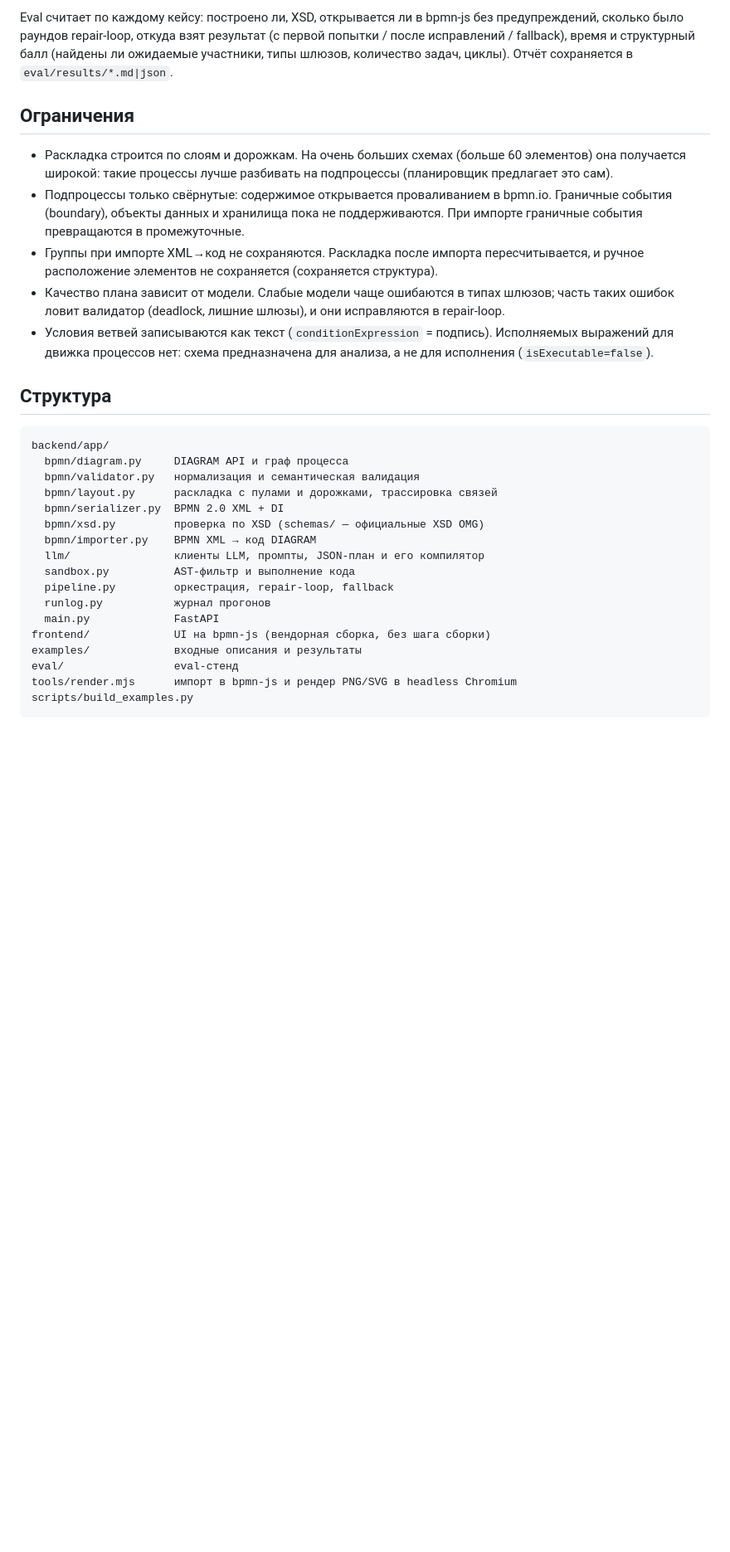
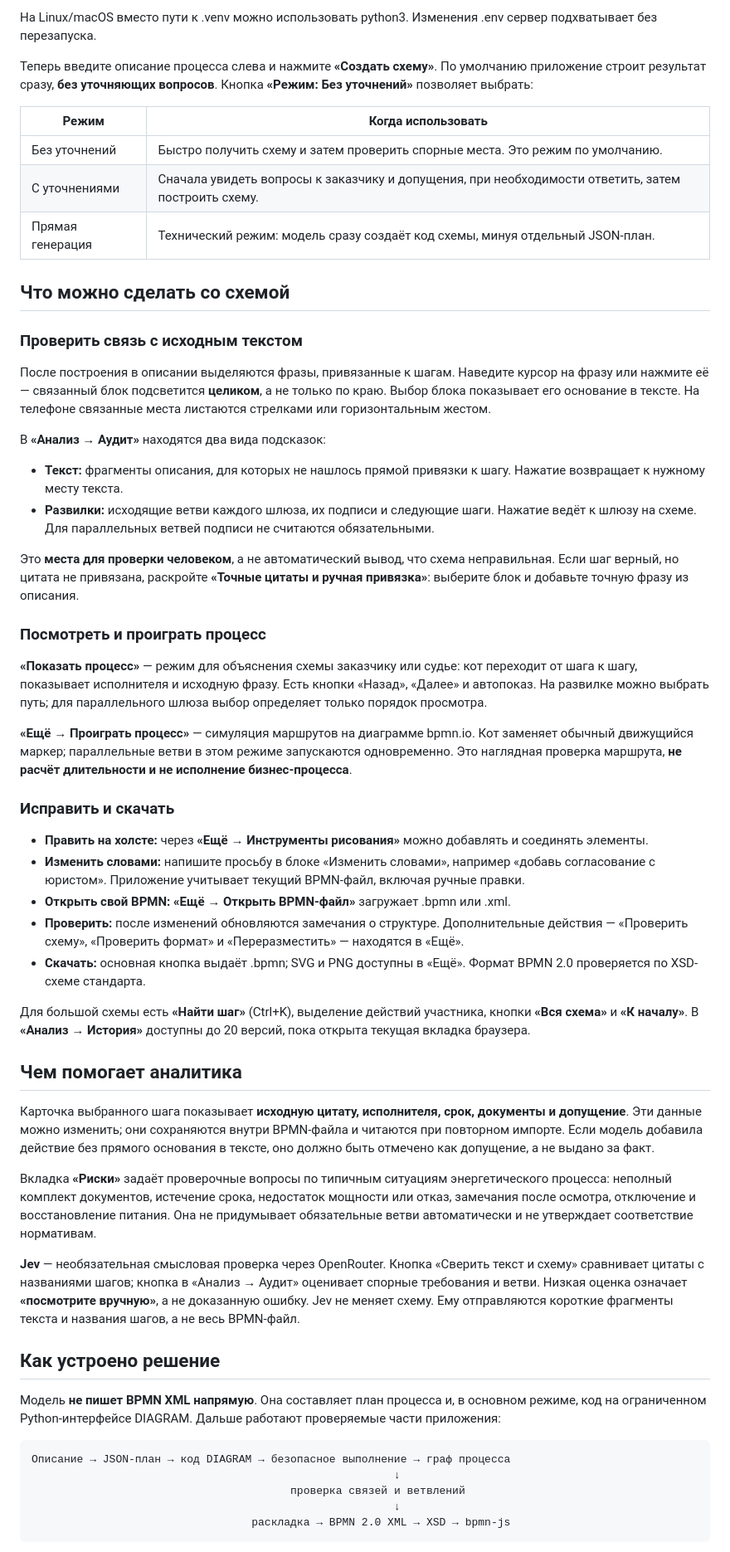
Before and after one commit to Saykra1/BPMNAgent-EnergyHack2026, a Markdown page: README.md, the part around the change printed below. Shown: that part at 83% size. Rendered like a GitHub page; blank space fills up the shorter version.

````diff
--- a/README.md
+++ b/README.md
@@ -163,41 +72,60 @@ python eval/run_eval.py --modes two_stage direct --render   # полный па
 
-Eval считает по каждому кейсу: построено ли, XSD, открывается ли в bpmn-js без предупреждений,
-сколько было раундов repair-loop, откуда взят результат (с первой попытки / после исправлений /
-fallback), время и структурный балл (найдены ли ожидаемые участники, типы шлюзов, количество
-задач, циклы). Отчёт сохраняется в `eval/results/*.md|json`.
+На Linux/macOS вместо пути к .venv можно использовать python3. Изменения .env сервер подхватывает без перезапуска.
 
-## Ограничения
+Теперь введите описание процесса слева и нажмите **«Создать схему»**. По умолчанию приложение строит результат сразу, **без уточняющих вопросов**. Кнопка **«Режим: Без уточнений»** позволяет выбрать:
 
-- Раскладка строится по слоям и дорожкам. На очень больших схемах (больше 60 элементов) она
-  получается широкой: такие процессы лучше разбивать на подпроцессы (планировщик предлагает это сам).
-- Подпроцессы только свёрнутые: содержимое открывается проваливанием в bpmn.io. Граничные
-  события (boundary), объекты данных и хранилища пока не поддерживаются. При импорте граничные
-  события превращаются в промежуточные.
-- Группы при импорте XML→код не сохраняются. Раскладка после импорта пересчитывается, и ручное
-  расположение элементов не сохраняется (сохраняется структура).
-- Качество плана зависит от модели. Слабые модели чаще ошибаются в типах шлюзов; часть таких ошибок
-  ловит валидатор (deadlock, лишние шлюзы), и они исправляются в repair-loop.
-- Условия ветвей записываются как текст (`conditionExpression` = подпись). Исполняемых выражений
-  для движка процессов нет: схема предназначена для анализа, а не для исполнения (`isExecutable=false`).
+| Режим | Когда использовать |
+|---|---|
+| Без уточнений | Быстро получить схему и затем проверить спорные места. Это режим по умолчанию. |
+| С уточнениями | Сначала увидеть вопросы к заказчику и допущения, при необходимости ответить, затем построить схему. |
+| Прямая генерация | Технический режим: модель сразу создаёт код схемы, минуя отдельный JSON-план. |
 
-## Структура
+## Что можно сделать со схемой
 
-```
-backend/app/
-  bpmn/diagram.py     DIAGRAM API и граф процесса
-  bpmn/validator.py   нормализация и семантическая валидация
-  bpmn/layout.py      раскладка с пулами и дорожками, трассировка связей
-  bpmn/serializer.py  BPMN 2.0 XML + DI
-  bpmn/xsd.py         проверка по XSD (schemas/ — официальные XSD OMG)
-  bpmn/importer.py    BPMN XML → код DIAGRAM
-  llm/                клиенты LLM, промпты, JSON-план и его компилятор
-  sandbox.py          AST-фильтр и выполнение кода
-  pipeline.py         оркестрация, repair-loop, fallback
-  runlog.py           журнал прогонов
-  main.py             FastAPI
-frontend/             UI на bpmn-js (вендорная сборка, без шага сборки)
-examples/             входные описания и результаты
-eval/                 eval-стенд
-tools/render.mjs      импорт в bpmn-js и рендер PNG/SVG в headless Chromium
-scripts/build_examples.py
-```
+### Проверить связь с исходным текстом
+
+После построения в описании выделяются фразы, привязанные к шагам. Наведите курсор на фразу или нажмите её — связанный блок подсветится **целиком**, а не только по краю. Выбор блока показывает его основание в тексте. На телефоне связанные места листаются стрелками или горизонтальным жестом.
+
+В **«Анализ → Аудит»** находятся два вида подсказок:
+
+- **Текст:** фрагменты описания, для которых не нашлось прямой привязки к шагу. Нажатие возвращает к нужному месту текста.
+- **Развилки:** исходящие ветви каждого шлюза, их подписи и следующие шаги. Нажатие ведёт к шлюзу на схеме. Для параллельных ветвей подписи не считаются обязательными.
+
+Это **места для проверки человеком**, а не автоматический вывод, что схема неправильная. Если шаг верный, но цитата не привязана, раскройте **«Точные цитаты и ручная привязка»**: выберите блок и добавьте точную фразу из описания.
+
+### Посмотреть и проиграть процесс
+
+**«Показать процесс»** — режим для объяснения схемы заказчику или судье: кот переходит от шага к шагу, показывает исполнителя и исходную фразу. Есть кнопки «Назад», «Далее» и автопоказ. На развилке можно выбрать путь; для параллельного шлюза выбор определяет только порядок просмотра.
+
+**«Ещё → Проиграть процесс»** — симуляция маршрутов на диаграмме bpmn.io. Кот заменяет обычный движущийся маркер; параллельные ветви в этом режиме запускаются одновременно. Это наглядная проверка маршрута, **не расчёт длительности и не исполнение бизнес-процесса**.
+
+### Исправить и скачать
+
+- **Править на холсте:** через **«Ещё → Инструменты рисования»** можно добавлять и соединять элементы.
+- **Изменить словами:** напишите просьбу в блоке «Изменить словами», например «добавь согласование с юристом». Приложение учитывает текущий BPMN-файл, включая ручные правки.
+- **Открыть свой BPMN:** **«Ещё → Открыть BPMN-файл»** загружает .bpmn или .xml.
+- **Проверить:** после изменений обновляются замечания о структуре. Дополнительные действия — «Проверить схему», «Проверить формат» и «Переразместить» — находятся в «Ещё».
+- **Скачать:** основная кнопка выдаёт .bpmn; SVG и PNG доступны в «Ещё». Формат BPMN 2.0 проверяется по XSD-схеме стандарта.
+
+Для большой схемы есть **«Найти шаг»** (Ctrl+K), выделение действий участника, кнопки **«Вся схема»** и **«К началу»**. В **«Анализ → История»** доступны до 20 версий, пока открыта текущая вкладка браузера.
+
+## Чем помогает аналитика
+
+Карточка выбранного шага показывает **исходную цитату, исполнителя, срок, документы и допущение**. Эти данные можно изменить; они сохраняются внутри BPMN-файла и читаются при повторном импорте. Если модель добавила действие без прямого основания в тексте, оно должно быть отмечено как допущение, а не выдано за факт.
+
+Вкладка **«Риски»** задаёт проверочные вопросы по типичным ситуациям энергетического процесса: неполный комплект документов, истечение срока, недостаток мощности или отказ, замечания после осмотра, отключение и восстановление питания. Она не придумывает обязательные ветви автоматически и не утверждает соответствие нормативам.
+
+**Jev** — необязательная смысловая проверка через OpenRouter. Кнопка «Сверить текст и схему» сравнивает цитаты с названиями шагов; кнопка в «Анализ → Аудит» оценивает спорные требования и ветви. Низкая оценка означает **«посмотрите вручную»**, а не доказанную ошибку. Jev не меняет схему. Ему отправляются короткие фрагменты текста и названия шагов, а не весь BPMN-файл.
+
+## Как устроено решение
+
+Модель **не пишет BPMN XML напрямую**. Она составляет план процесса и, в основном режиме, код на ограниченном Python-интерфейсе DIAGRAM. Дальше работают проверяемые части приложения:
+
+~~~text
+Описание → JSON-план → код DIAGRAM → безопасное выполнение → граф процесса
+                                                        ↓
+                                        проверка связей и ветвлений
+                                                        ↓
+                                  раскладка → BPMN 2.0 XML → XSD → bpmn-js
+~~~
+
````
Also changed, not shown: other parts of README.md (+109 -138 lines), docs/ui-preview.png (added).
